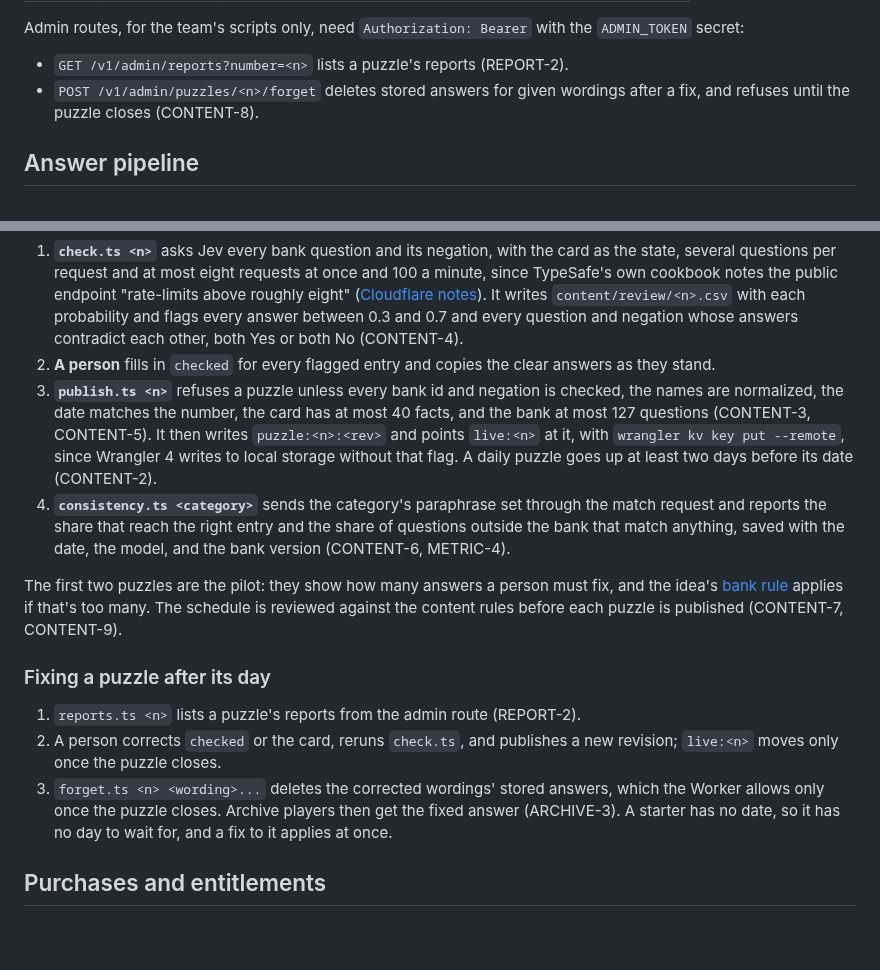
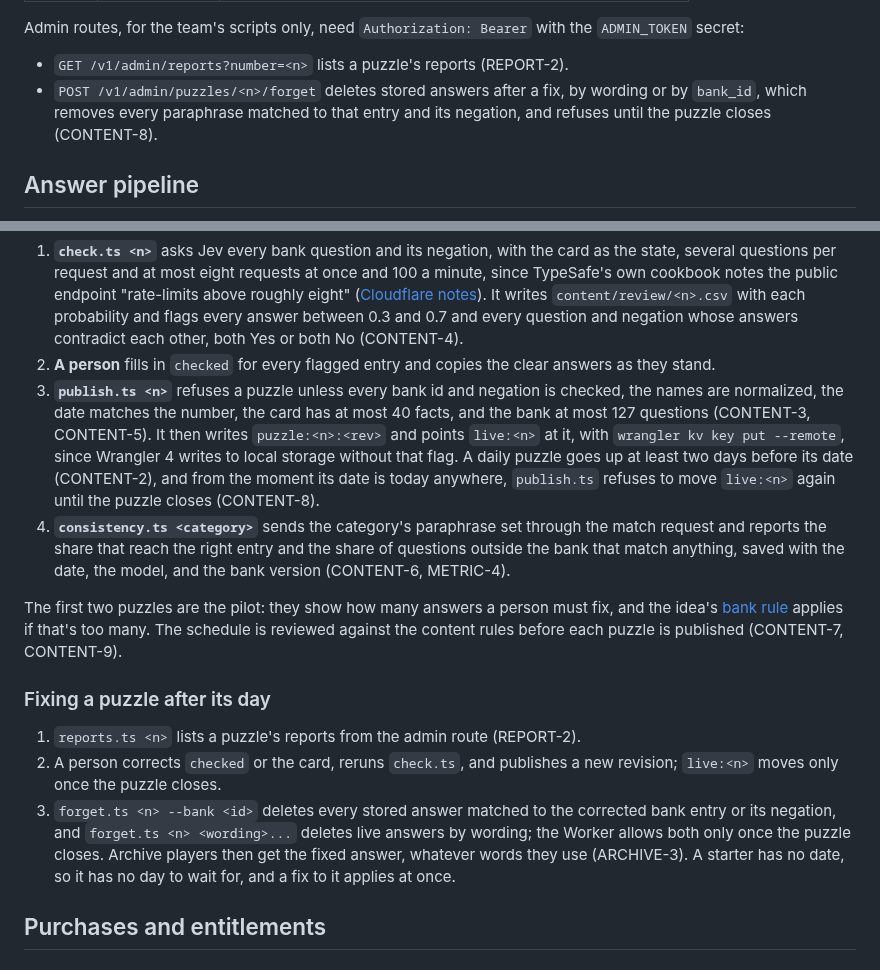
Before and after one commit to RevenueCat-M1KU/RevenueCat, a Markdown page: docs/TRD.md, 2 parts joined by grey strips. GitHub-like rendering; blank space fills up the shorter version.

Commit message:
docs: keep archive answers consistent after a fix
forget took only exact wordings, so stored paraphrases of a corrected bank entry kept the old
answer, and nothing stopped publish.ts from repointing an open puzzle. forget now takes a bank_id,
publish.ts refuses to move an open puzzle's pointer, and CONTENT-8's check covers both. Review
round 2, Important 4.

```diff
--- a/docs/TRD.md
+++ b/docs/TRD.md
@@ -382,8 +382,10 @@ Admin routes, for the team's scripts only, need `Authorization: Bearer`
 with the `ADMIN_TOKEN` secret:
 
 - `GET /v1/admin/reports?number=<n>` lists a puzzle's reports (REPORT-2).
-- `POST /v1/admin/puzzles/<n>/forget` deletes stored answers for given
-  wordings after a fix, and refuses until the puzzle closes (CONTENT-8).
+- `POST /v1/admin/puzzles/<n>/forget` deletes stored answers after a fix,
+  by wording or by `bank_id`, which removes every paraphrase matched to
+  that entry and its negation, and refuses until the puzzle closes
+  (CONTENT-8).
 
 ## Answer pipeline
 
@@ -640,13 +642,15 @@ take a puzzle from draft to published:
     both No (CONTENT-4).
 2.  **A person** fills in `checked` for every flagged entry and copies the
     clear answers as they stand.
-3.  **`publish.ts <n>`** refuses a puzzle unless every bank id and negation
-    is checked, the names are normalized, the date matches the number, the
-    card has at most 40 facts, and the bank at most 127 questions
-    (CONTENT-3, CONTENT-5). It then writes `puzzle:<n>:<rev>` and points
-    `live:<n>` at it, with `wrangler kv key put --remote`, since Wrangler 4
-    writes to local storage without that flag. A daily puzzle goes up at
-    least two days before its date (CONTENT-2).
+3.  **`publish.ts <n>`** refuses a puzzle unless every bank id and negation is
+    checked, the names are normalized, the date matches the number, the card
+    has at most 40 facts, and the bank at most 127 questions (CONTENT-3,
+    CONTENT-5). It then writes `puzzle:<n>:<rev>` and points `live:<n>` at it,
+    with `wrangler kv key put --remote`, since Wrangler 4 writes to local
+    storage without that flag. A daily puzzle goes up at least two days before
+    its date (CONTENT-2), and from the moment its date is today anywhere,
+    `publish.ts` refuses to move `live:<n>` again until the puzzle closes
+    (CONTENT-8).
 4.  **`consistency.ts <category>`** sends the category's paraphrase set
     through the match request and reports the share that reach the right
     entry and the share of questions outside the bank that match anything,
@@ -668,10 +672,12 @@ puzzle is published (CONTENT-7, CONTENT-9).
 2.  A person corrects `checked` or the card, reruns `check.ts`, and
     publishes a new revision; `live:<n>` moves only once the puzzle
     closes.
-3.  `forget.ts <n> <wording>...` deletes the corrected wordings' stored
-    answers, which the Worker allows only once the puzzle closes. Archive
-    players then get the fixed answer (ARCHIVE-3). A starter has no date,
-    so it has no day to wait for, and a fix to it applies at once.
+3.  `forget.ts <n> --bank <id>` deletes every stored answer matched to the
+    corrected bank entry or its negation, and `forget.ts <n> <wording>...`
+    deletes live answers by wording; the Worker allows both only once the
+    puzzle closes. Archive players then get the fixed answer, whatever
+    words they use (ARCHIVE-3). A starter has no date, so it has no day to
+    wait for, and a fix to it applies at once.
 
 ## Purchases and entitlements
 
```
Also changed, not shown: docs/PRD.md (+5 -2 lines).
